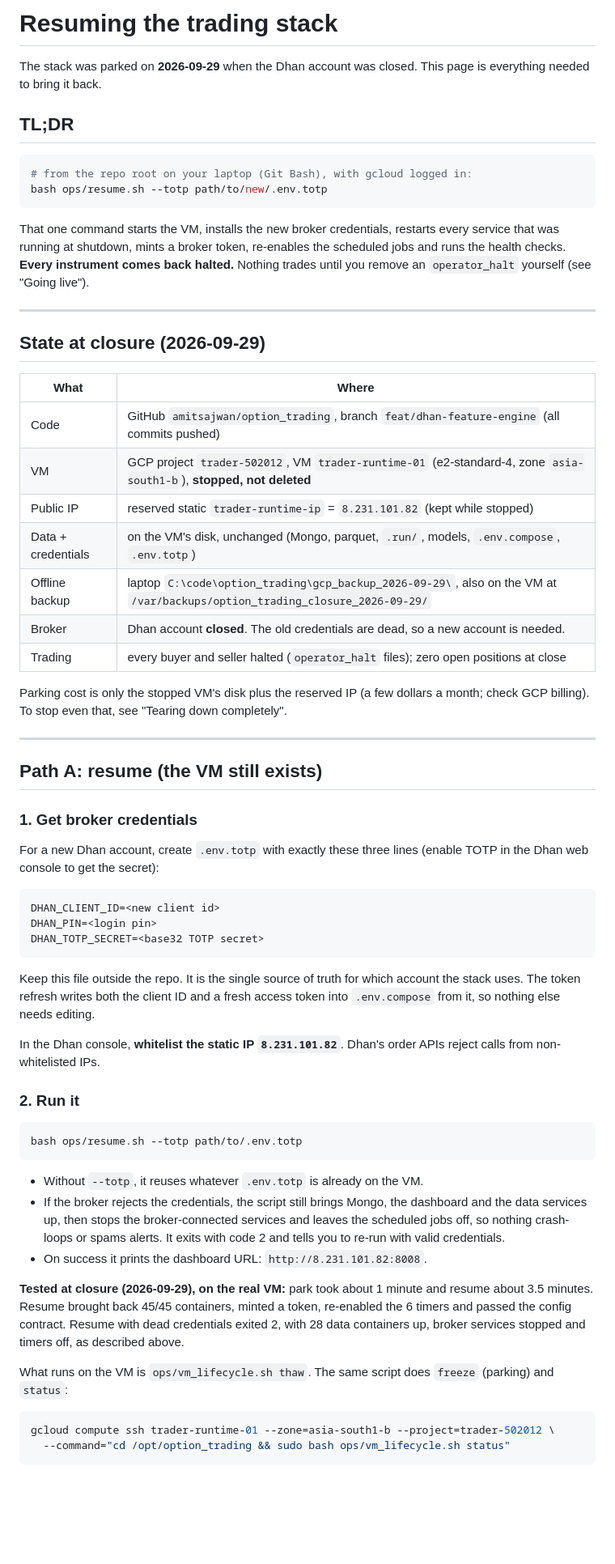
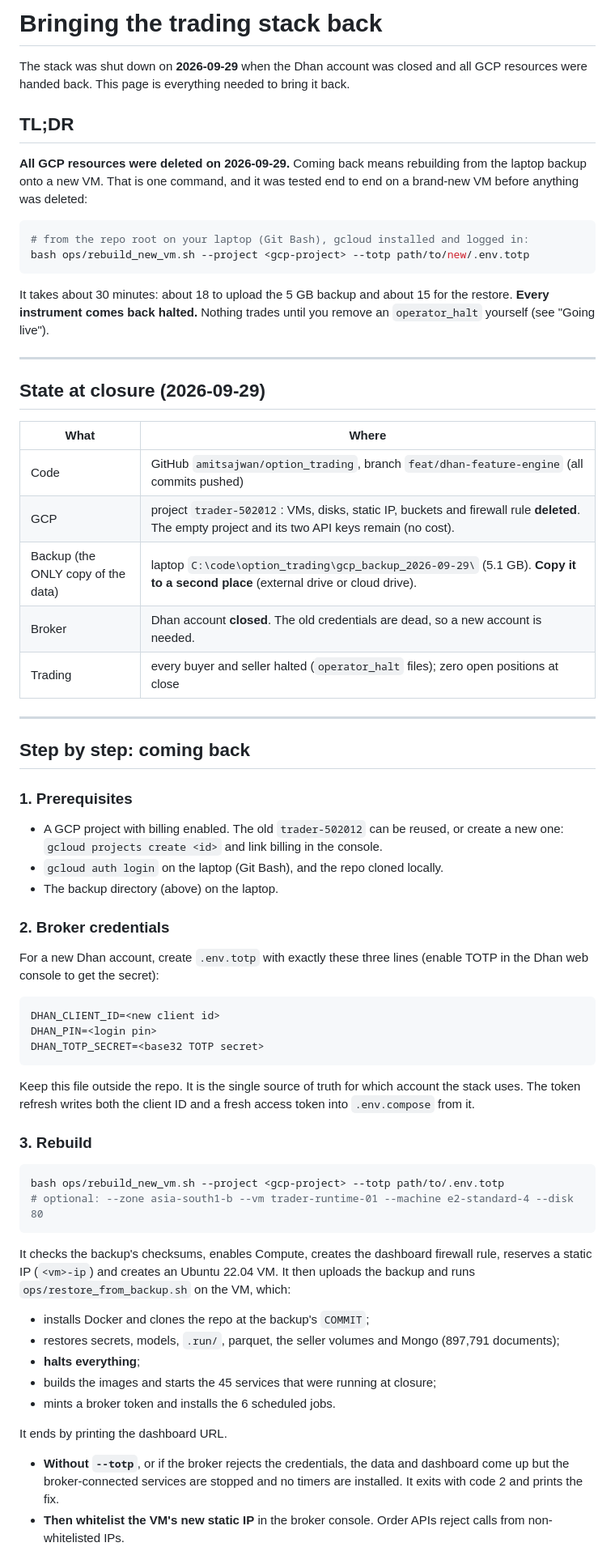
Before and after one commit to amitsajwan/option_trading, a Markdown page: docs/RESUME.md, the part around one of its changes. Shown at 81% size. Drawn GitHub-style; blank space fills up the shorter version.

````diff
--- a/docs/RESUME.md
+++ b/docs/RESUME.md
@@ -1,19 +1,22 @@
-# Resuming the trading stack
+# Bringing the trading stack back
 
-The stack was parked on **2026-09-29** when the Dhan account was closed. This page is
-everything needed to bring it back.
+The stack was shut down on **2026-09-29** when the Dhan account was closed and all GCP
+resources were handed back. This page is everything needed to bring it back.
 
 ## TL;DR
 
+**All GCP resources were deleted on 2026-09-29.** Coming back means rebuilding
+from the laptop backup onto a new VM. That is one command, and it was tested end
+to end on a brand-new VM before anything was deleted:
+
 ```bash
-# from the repo root on your laptop (Git Bash), with gcloud logged in:
-bash ops/resume.sh --totp path/to/new/.env.totp
+# from the repo root on your laptop (Git Bash), gcloud installed and logged in:
+bash ops/rebuild_new_vm.sh --project <gcp-project> --totp path/to/new/.env.totp
 ```
 
-That one command starts the VM, installs the new broker credentials, restarts every
-service that was running at shutdown, mints a broker token, re-enables the scheduled
-jobs and runs the health checks. **Every instrument comes back halted.** Nothing trades
-until you remove an `operator_halt` yourself (see "Going live").
+It takes about 30 minutes: about 18 to upload the 5 GB backup and about 15 for the
+restore. **Every instrument comes back halted.** Nothing trades until you remove an
+`operator_halt` yourself (see "Going live").
 
 ---
 
@@ -22,21 +25,23 @@ until you remove an `operator_halt` yourself (see "Going live").
 | What | Where |
 |---|---|
 | Code | GitHub `amitsajwan/option_trading`, branch `feat/dhan-feature-engine` (all commits pushed) |
-| VM | GCP project `trader-502012`, VM `trader-runtime-01` (e2-standard-4, zone `asia-south1-b`), **stopped, not deleted** |
-| Public IP | reserved static `trader-runtime-ip` = `8.231.101.82` (kept while stopped) |
-| Data + credentials | on the VM's disk, unchanged (Mongo, parquet, `.run/`, models, `.env.compose`, `.env.totp`) |
-| Offline backup | laptop `C:\code\option_trading\gcp_backup_2026-09-29\`, also on the VM at `/var/backups/option_trading_closure_2026-09-29/` |
+| GCP | project `trader-502012`: VMs, disks, static IP, buckets and firewall rule **deleted**. The empty project and its two API keys remain (no cost). |
+| Backup (the ONLY copy of the data) | laptop `C:\code\option_trading\gcp_backup_2026-09-29\` (5.1 GB). **Copy it to a second place** (external drive or cloud drive). |
 | Broker | Dhan account **closed**. The old credentials are dead, so a new account is needed. |
 | Trading | every buyer and seller halted (`operator_halt` files); zero open positions at close |
 
-Parking cost is only the stopped VM's disk plus the reserved IP (a few dollars a month;
-check GCP billing). To stop even that, see "Tearing down completely".
-
 ---
 
-## Path A: resume (the VM still exists)
+## Step by step: coming back
 
-### 1. Get broker credentials
+### 1. Prerequisites
+
+- A GCP project with billing enabled. The old `trader-502012` can be reused, or
+  create a new one: `gcloud projects create <id>` and link billing in the console.
+- `gcloud auth login` on the laptop (Git Bash), and the repo cloned locally.
+- The backup directory (above) on the laptop.
+
+### 2. Broker credentials
 
 For a new Dhan account, create `.env.totp` with exactly these three lines (enable TOTP
 in the Dhan web console to get the secret):
@@ -49,35 +54,30 @@ DHAN_TOTP_SECRET=<base32 TOTP secret>
 
 Keep this file outside the repo. It is the single source of truth for which account
 the stack uses. The token refresh writes both the client ID and a fresh access token
-into `.env.compose` from it, so nothing else needs editing.
+into `.env.compose` from it.
 
-In the Dhan console, **whitelist the static IP `8.231.101.82`**. Dhan's order APIs
-reject calls from non-whitelisted IPs.
-
-### 2. Run it
+### 3. Rebuild
 
 ```bash
-bash ops/resume.sh --totp path/to/.env.totp
+bash ops/rebuild_new_vm.sh --project <gcp-project> --totp path/to/.env.totp
+# optional: --zone asia-south1-b --vm trader-runtime-01 --machine e2-standard-4 --disk 80
 ```
 
-- Without `--totp`, it reuses whatever `.env.totp` is already on the VM.
-- If the broker rejects the credentials, the script still brings Mongo, the dashboard
-  and the data services up, then stops the broker-connected services and leaves the
-  scheduled jobs off, so nothing crash-loops or spams alerts. It exits with code 2 and
-  tells you to re-run with valid credentials.
-- On success it prints the dashboard URL: `http://8.231.101.82:8008`.
+It checks the backup's checksums, enables Compute, creates the dashboard firewall
+rule, reserves a static IP (`<vm>-ip`) and creates an Ubuntu 22.04 VM. It then uploads
+the backup and runs `ops/restore_from_backup.sh` on the VM, which:
 
-**Tested at closure (2026-09-29), on the real VM:** park took about 1 minute and
-resume about 3.5 minutes. Resume brought back 45/45 containers, minted a token,
-re-enabled the 6 timers and passed the config contract. Resume with dead
-credentials exited 2, with 28 data containers up, broker services stopped and
-timers off, as described above.
+- installs Docker and clones the repo at the backup's `COMMIT`;
+- restores secrets, models, `.run/`, parquet, the seller volumes and Mongo (897,791 documents);
+- **halts everything**;
+- builds the images and starts the 45 services that were running at closure;
+- mints a broker token and installs the 6 scheduled jobs.
 
-What runs on the VM is `ops/vm_lifecycle.sh thaw`. The same script does `freeze`
-(parking) and `status`:
+It ends by printing the dashboard URL.
 
-```bash
-gcloud compute ssh trader-runtime-01 --zone=asia-south1-b --project=trader-502012 \
-  --command="cd /opt/option_trading && sudo bash ops/vm_lifecycle.sh status"
-```
+- **Without `--totp`**, or if the broker rejects the credentials, the data and dashboard
+  come up but the broker-connected services are stopped and no timers are installed.
+  It exits with code 2 and prints the fix.
+- **Then whitelist the VM's new static IP** in the broker console. Order APIs reject
+  calls from non-whitelisted IPs.
 
````
Also changed, not shown: other parts of docs/RESUME.md (+50 -64 lines).
